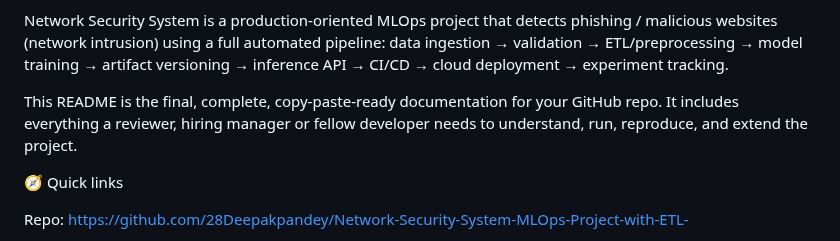
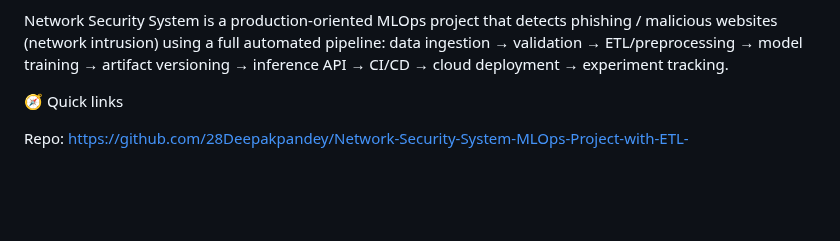
Before and after one commit to 28Deepakpandey/Network-Security-System-MLOps-Project-with-ETL-, a Markdown page: README.md, the part around the change. Rendered like a GitHub page; blank space fills up the shorter version.

```diff
--- a/README.md
+++ b/README.md
@@ -2,7 +2,6 @@ Network Security System – End-to-End MLOps with ETL
 
 Network Security System is a production-oriented MLOps project that detects phishing / malicious websites (network intrusion) using a full automated pipeline: data ingestion → validation → ETL/preprocessing → model training → artifact versioning → inference API → CI/CD → cloud deployment → experiment tracking.
 
-This README is the final, complete, copy-paste-ready documentation for your GitHub repo. It includes everything a reviewer, hiring manager or fellow developer needs to understand, run, reproduce, and extend the project.
 
 🧭 Quick links
 
```
